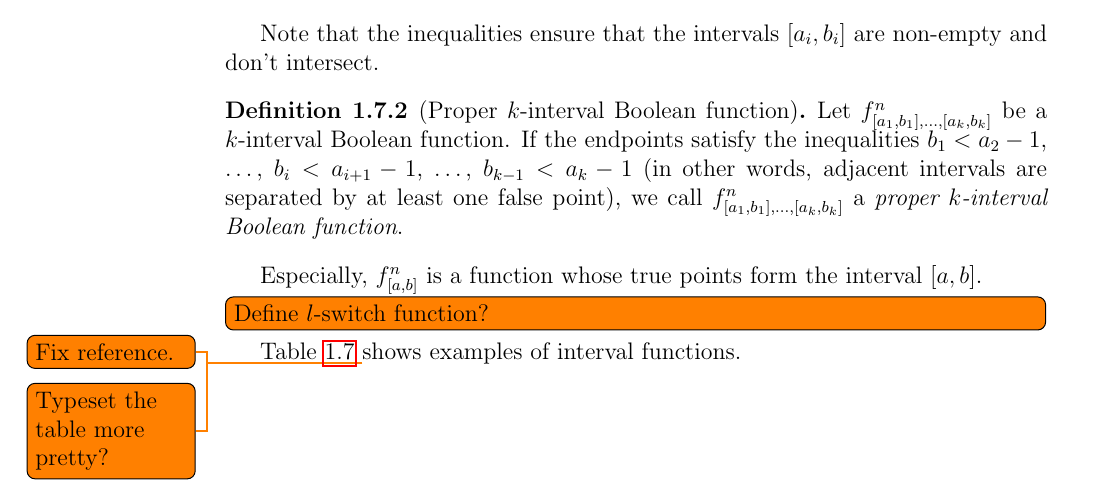
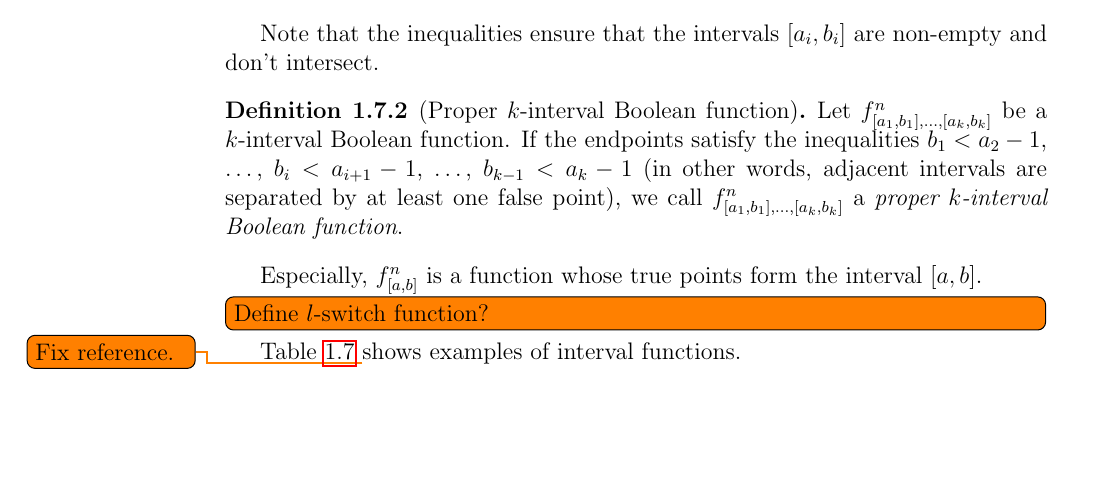
Before and after one commit to filipbartek/ibf, a LaTeX thesis (thesis.tex, which reads thesis/definitions.tex): part of page 10 of 30, cut so that both start at the same text, the shorter picture padded with empty space. Compiled offline with pdfLaTeX.

Commit message:
definitions: Remove solved todo note

```diff
--- a/thesis/definitions.tex
+++ b/thesis/definitions.tex
@@ -561,4 +561,3 @@ Equivalence
 \end{tabular}
 \caption{Examples of interval functions}
 \end{table}
-\todo{Typeset the table more pretty?}
```
